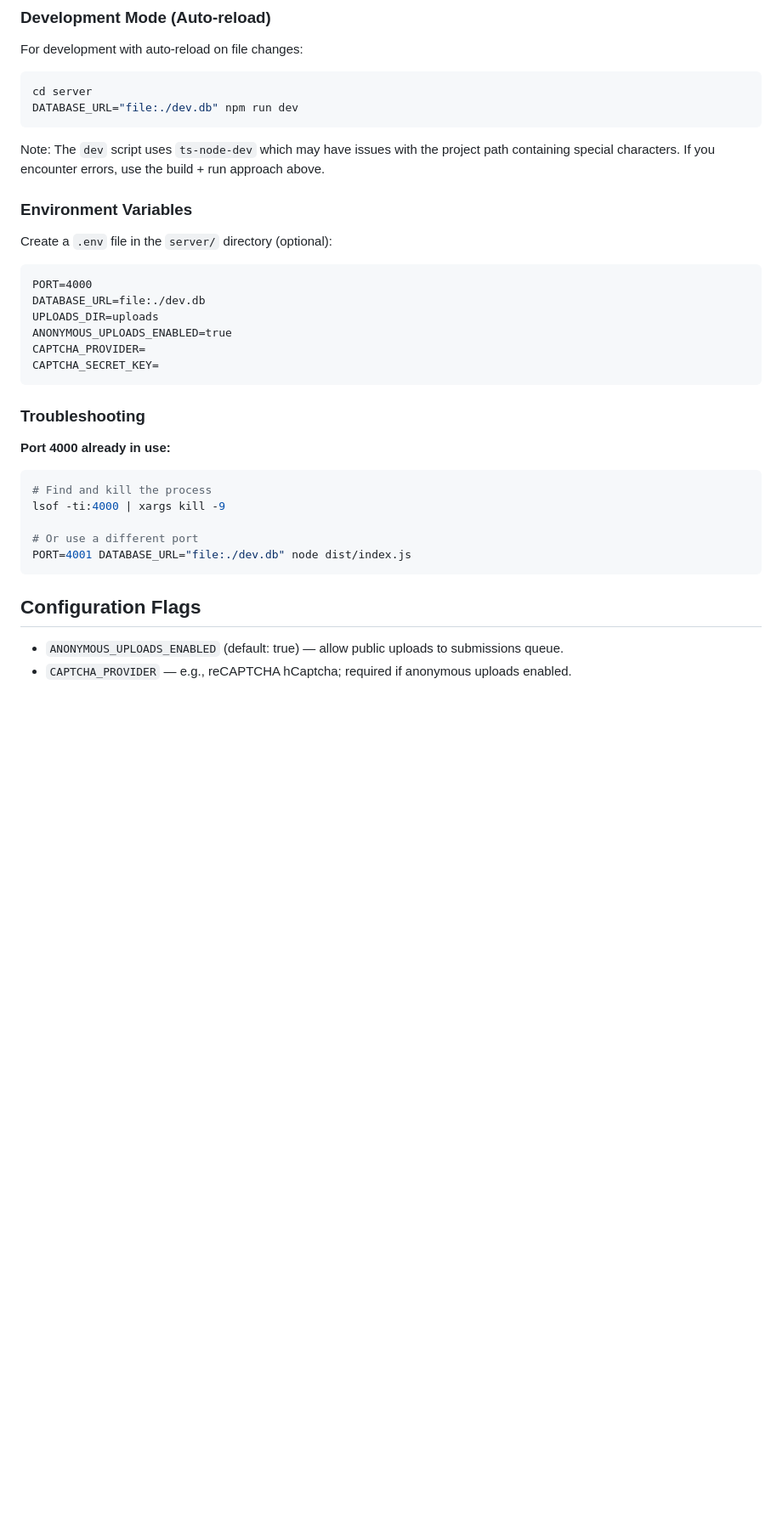
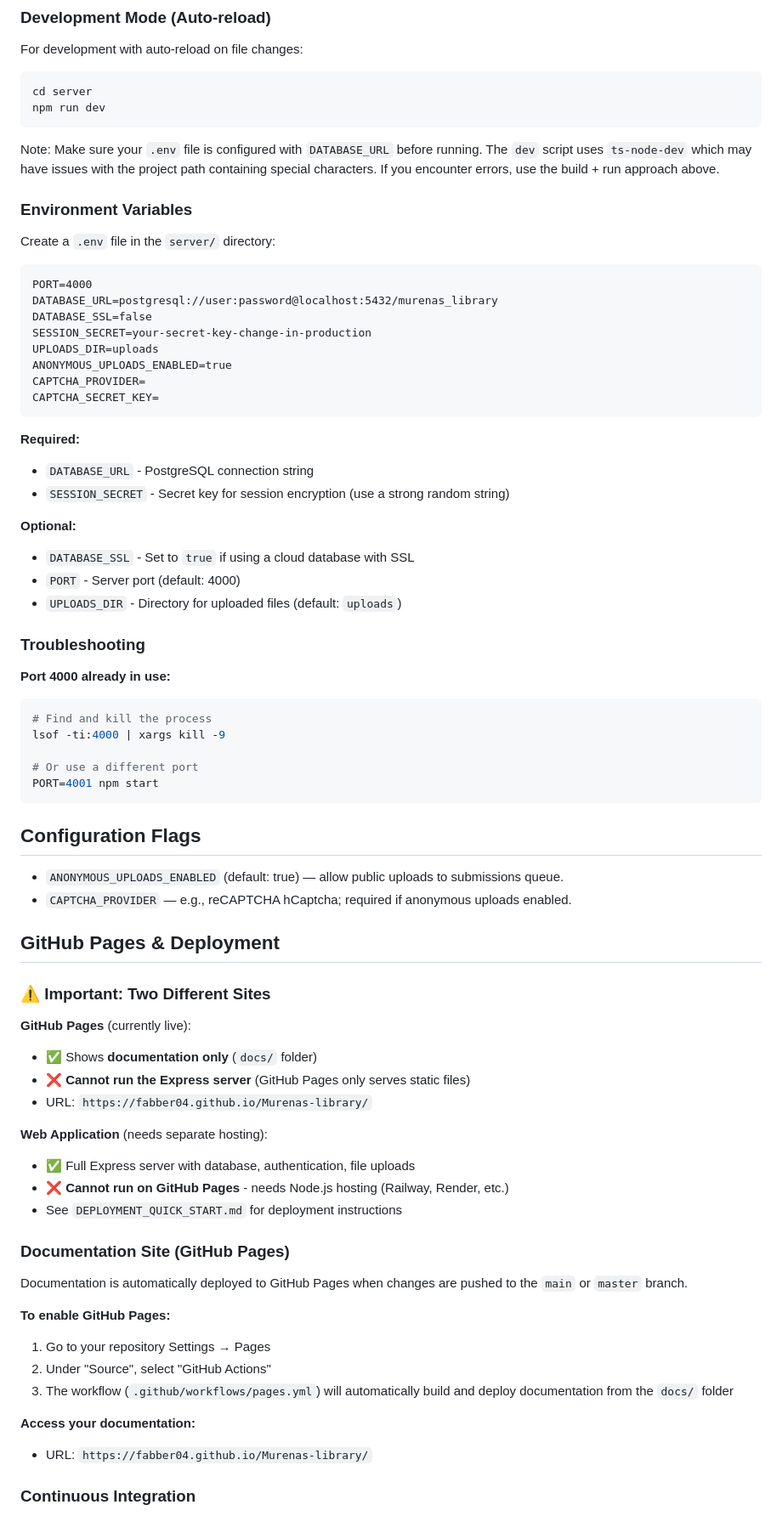
Before and after one commit to fabber04/Murenas-library, a Markdown page: README.md, the part around one of its changes. Shown at 85% size. Drawn GitHub-style; blank space fills up the shorter version.

Commit message:
Add deployment guide and clarify GitHub Pages vs web app hosting

````diff
--- a/README.md
+++ b/README.md
@@ -93,22 +94,33 @@ Open your browser and go to:
 For development with auto-reload on file changes:
 ```bash
 cd server
-DATABASE_URL="file:./dev.db" npm run dev
+npm run dev
 ```
 
-Note: The `dev` script uses `ts-node-dev` which may have issues with the project path containing special characters. If you encounter errors, use the build + run approach above.
+Note: Make sure your `.env` file is configured with `DATABASE_URL` before running. The `dev` script uses `ts-node-dev` which may have issues with the project path containing special characters. If you encounter errors, use the build + run approach above.
 
 ### Environment Variables
 
-Create a `.env` file in the `server/` directory (optional):
+Create a `.env` file in the `server/` directory:
 ```
 PORT=4000
-DATABASE_URL=file:./dev.db
+DATABASE_URL=postgresql://user:password@localhost:5432/murenas_library
+DATABASE_SSL=false
+SESSION_SECRET=your-secret-key-change-in-production
 UPLOADS_DIR=uploads
 ANONYMOUS_UPLOADS_ENABLED=true
 CAPTCHA_PROVIDER=
 CAPTCHA_SECRET_KEY=
 ```
+
+**Required:**
+- `DATABASE_URL` - PostgreSQL connection string
+- `SESSION_SECRET` - Secret key for session encryption (use a strong random string)
+
+**Optional:**
+- `DATABASE_SSL` - Set to `true` if using a cloud database with SSL
+- `PORT` - Server port (default: 4000)
+- `UPLOADS_DIR` - Directory for uploaded files (default: `uploads`)
 
 ### Troubleshooting
 
@@ -118,7 +130,7 @@ CAPTCHA_SECRET_KEY=
 lsof -ti:4000 | xargs kill -9
 
 # Or use a different port
-PORT=4001 DATABASE_URL="file:./dev.db" node dist/index.js
+PORT=4001 npm start
 ```
 
 Configuration Flags
@@ -126,3 +138,32 @@ Configuration Flags
 - `ANONYMOUS_UPLOADS_ENABLED` (default: true) — allow public uploads to submissions queue.
 - `CAPTCHA_PROVIDER` — e.g., reCAPTCHA hCaptcha; required if anonymous uploads enabled.
 
+GitHub Pages & Deployment
+--------------------------
+
+### ⚠️ Important: Two Different Sites
+
+**GitHub Pages** (currently live):
+- ✅ Shows **documentation only** (`docs/` folder)
+- ❌ **Cannot run the Express server** (GitHub Pages only serves static files)
+- URL: `https://fabber04.github.io/Murenas-library/`
+
+**Web Application** (needs separate hosting):
+- ✅ Full Express server with database, authentication, file uploads
+- ❌ **Cannot run on GitHub Pages** - needs Node.js hosting (Railway, Render, etc.)
+- See `DEPLOYMENT_QUICK_START.md` for deployment instructions
+
+### Documentation Site (GitHub Pages)
+
+Documentation is automatically deployed to GitHub Pages when changes are pushed to the `main` or `master` branch.
+
+**To enable GitHub Pages:**
+1. Go to your repository Settings → Pages
+2. Under "Source", select "GitHub Actions"
+3. The workflow (`.github/workflows/pages.yml`) will automatically build and deploy documentation from the `docs/` folder
+
+**Access your documentation:**
+- URL: `https://fabber04.github.io/Murenas-library/`
+
+### Continuous Integration
+
````
Also changed, not shown: other parts of README.md (+33 -5 lines), DEPLOYMENT_QUICK_START.md (added, +133 -0 lines).
